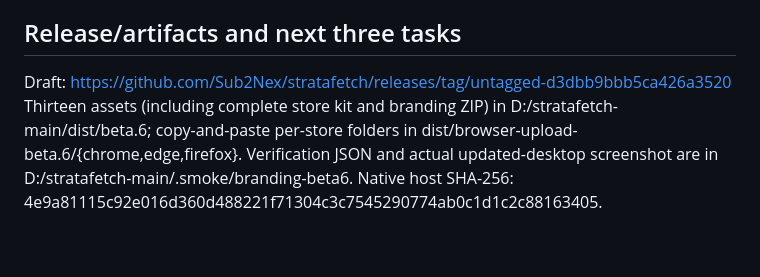
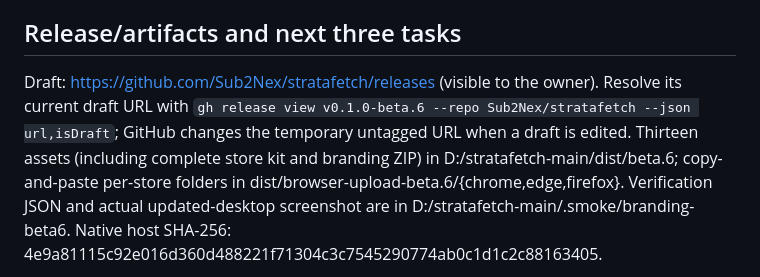
Before and after one commit to Sub2Nex/stratafetch, a Markdown page: docs/CODEX-CONTINUATION.md, the part around the change. GitHub-like rendering; blank space fills up the shorter version.

Commit message:
Use a stable draft release lookup in the continuation notes

```diff
--- a/docs/CODEX-CONTINUATION.md
+++ b/docs/CODEX-CONTINUATION.md
@@ -27,7 +27,7 @@ assets/branding/*, assets/stratafetch.*, scripts/export-branding.py, scripts/pac
 No Chrome/Edge assigned store IDs or signed Firefox package yet. Draft upload is possible; working store-native origins require recording actual IDs and rebuilding/installing. Real store screenshots and installed-browser capture matrix still needed. Windows executables unsigned. User confirmed no Windows code-signing setup. The new native browser host is blocked on this PC by Code Integrity policy 0283ac0f-fff1-49ae-ada1-8a933130cad6 (event 3077, 2026-10-16 19:41). Do not weaken/bypass security, claim the bridge works, or install it over the production copy while blocked. A legitimate signing/distribution setup compatible with this Windows policy is needed. See https://learn.microsoft.com/en-us/windows/apps/develop/smart-app-control/overview . Installer errors can leave mixed companion files; full transactional package rollback remains in roadmap. Previous manual OS-level Keep clicks were inconclusive; do not claim them as passes. See earlier docs/BROWSER-RECOVERY-CHECKPOINT.md if present for beta.5 evidence.
 
 ## Release/artifacts and next three tasks
-Draft: https://github.com/Sub2Nex/stratafetch/releases/tag/untagged-d3dbb9bbb5ca426a3520
+Draft: https://github.com/Sub2Nex/stratafetch/releases (visible to the owner). Resolve its current draft URL with `gh release view v0.1.0-beta.6 --repo Sub2Nex/stratafetch --json url,isDraft`; GitHub changes the temporary untagged URL when a draft is edited.
 Thirteen assets (including complete store kit and branding ZIP) in D:/stratafetch-main/dist/beta.6; copy-and-paste per-store folders in dist/browser-upload-beta.6/{chrome,edge,firefox}. Verification JSON and actual updated-desktop screenshot are in D:/stratafetch-main/.smoke/branding-beta6. Native host SHA-256: 4e9a81115c92e016d360d488221f71304c3c7545290774ab0c1d1c2c88163405.
 
 1. Resolve legitimate Windows signing/distribution with the owner (no setup exists yet), sign/rebuild through a trusted provider without policy changes, rerun blocked native suites and real native-host/browser handoff, then release the draft as Latest and upgrade the current installation. No private key or account identity was invented.
```
